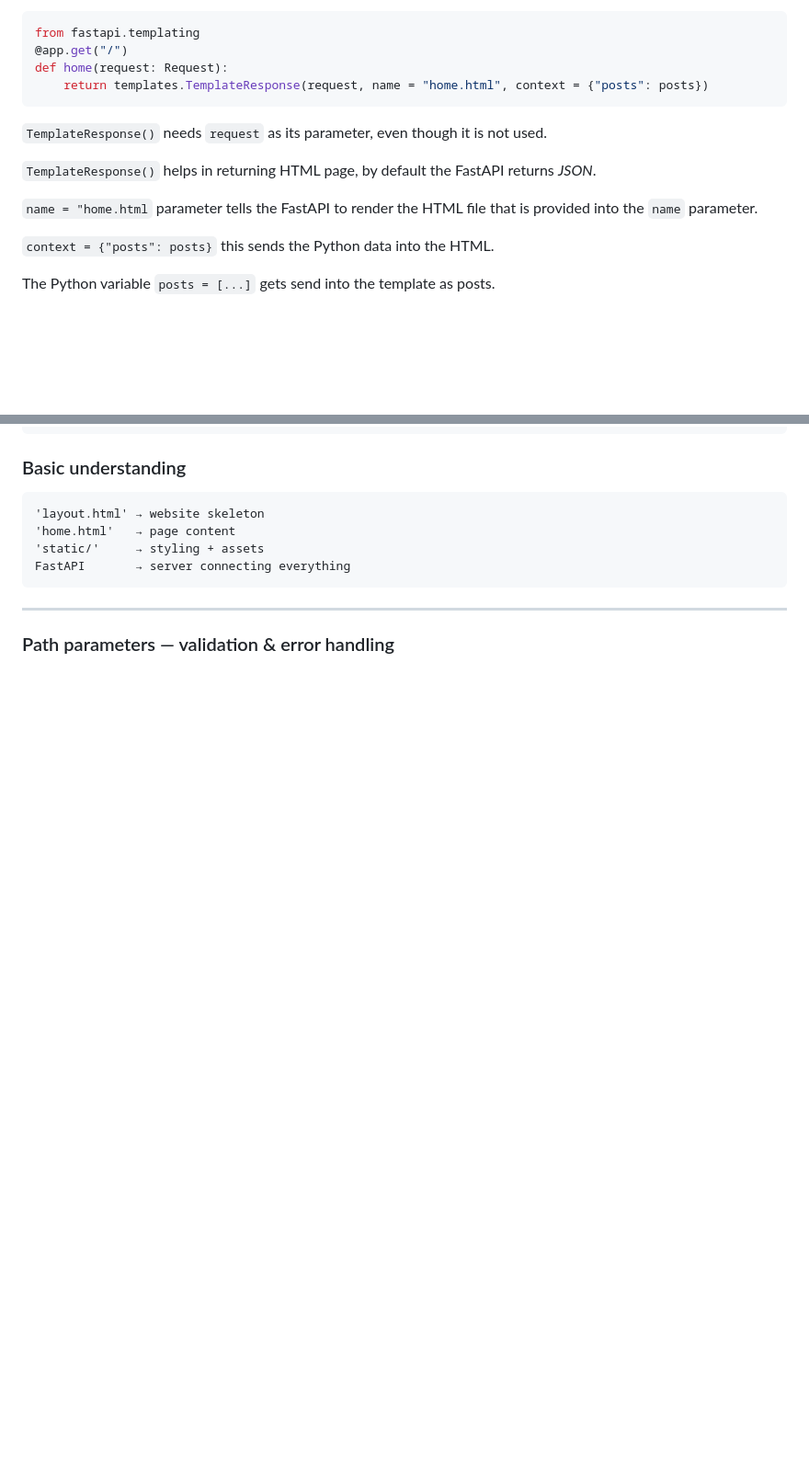
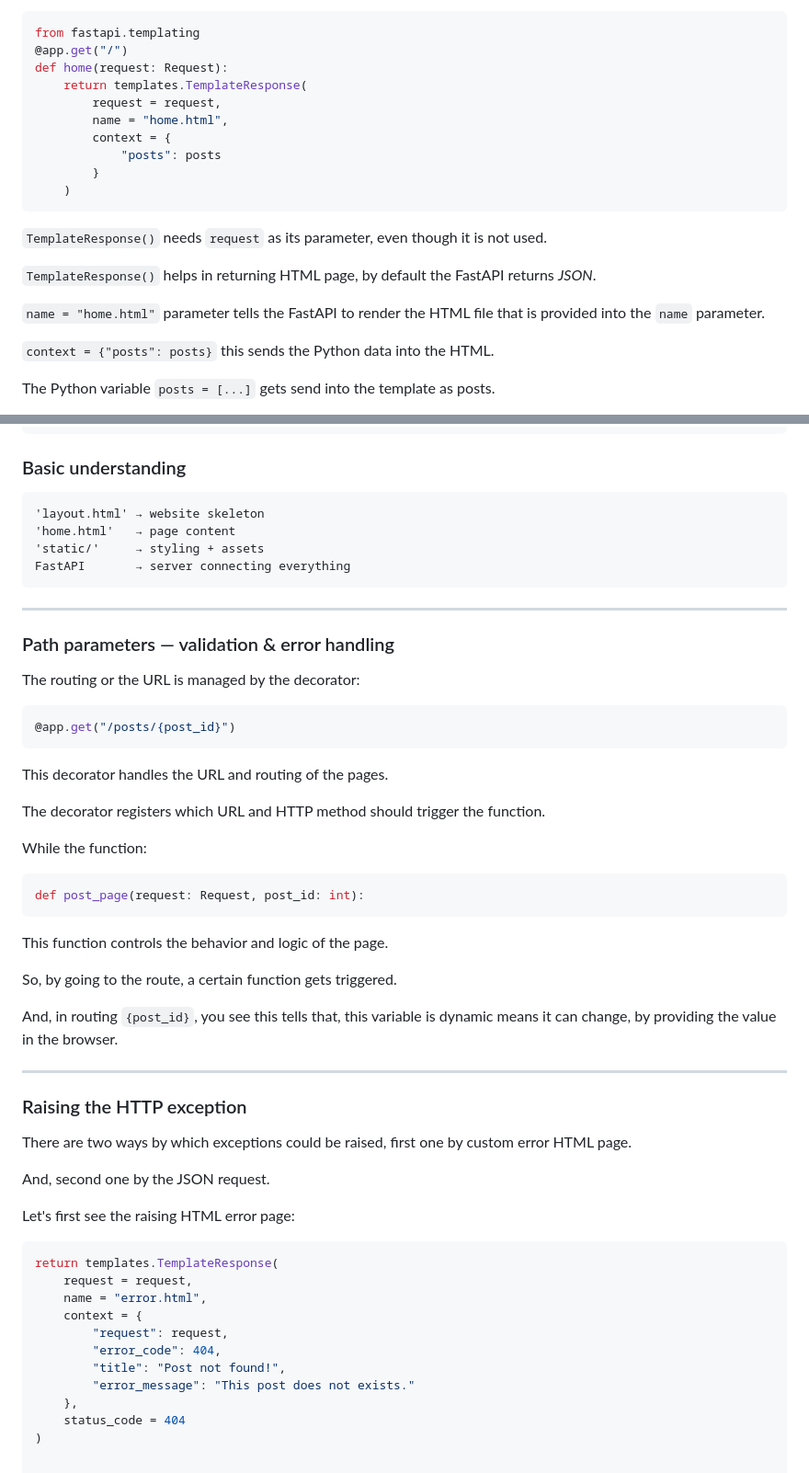
Before and after one commit to GaneshSharmaa/Blog-Platform, a Markdown page: notes-for-my-understanding/notes.md, 2 parts joined by grey strips. Shown at 92% size. GitHub-like rendering; blank space fills up the shorter version.

Commit message:
Refactor TemplateResponse usage and add routing explanation for dynamic post IDs

````diff
--- a/notes-for-my-understanding/notes.md
+++ b/notes-for-my-understanding/notes.md
@@ -98,14 +98,20 @@ And now we will create a template response.
 from fastapi.templating
 @app.get("/")
 def home(request: Request):
-    return templates.TemplateResponse(request, name = "home.html", context = {"posts": posts})
+    return templates.TemplateResponse(
+        request = request,
+        name = "home.html",
+        context = {
+            "posts": posts
+        }
+	)
 ```
 
 `TemplateResponse()` needs `request` as its parameter, even though it is not used.
 
 `TemplateResponse()` helps in returning HTML page, by default the FastAPI returns _JSON_.
 
-`name = "home.html` parameter tells the FastAPI to render the HTML file that is provided into the `name` parameter.
+`name = "home.html"` parameter tells the FastAPI to render the HTML file that is provided into the `name` parameter.
 
 `context = {"posts": posts}` this sends the Python data into the HTML.
 
@@ -271,3 +277,43 @@ FastAPI       → server connecting everything
 -------
 
 ### Path parameters — validation & error handling
+
+The routing or the URL is managed by the decorator:
+```python
+@app.get("/posts/{post_id}")
+```
+This decorator handles the URL and routing of the pages.
+
+The decorator registers which URL and HTTP method should trigger the function.
+
+While the function:
+```python
+def post_page(request: Request, post_id: int):
+```
+This function controls the behavior and logic of the page.
+
+So, by going to the route, a certain function gets triggered.
+
+And, in routing `{post_id}`, you see this tells that, this variable is dynamic means it can change, by providing the value in the browser.
+
+------
+
+### Raising the HTTP exception
+
+There are two ways by which exceptions could be raised, first one by custom error HTML page.
+
+And, second one by the JSON request.
+
+Let's first see the raising HTML error page:
+```python
+return templates.TemplateResponse(
+	request = request,
+	name = "error.html",
+	context = {
+		"request": request,
+		"error_code": 404,
+		"title": "Post not found!",
+		"error_message": "This post does not exists."
+	},
+	status_code = 404
+)
````
